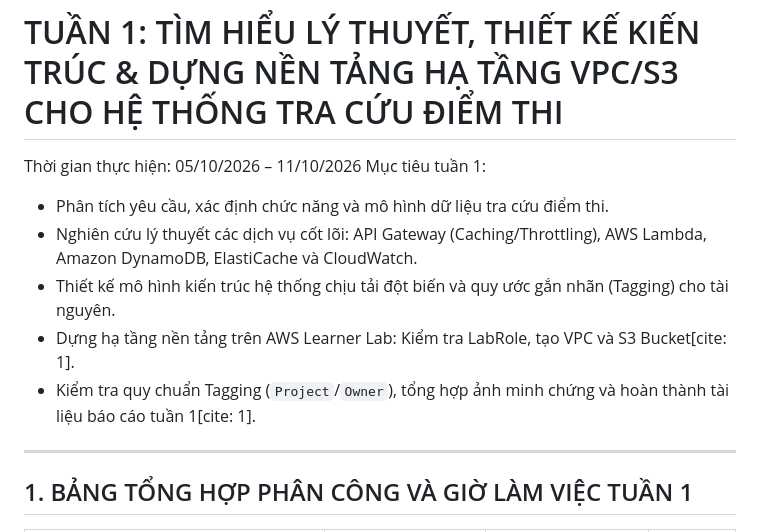
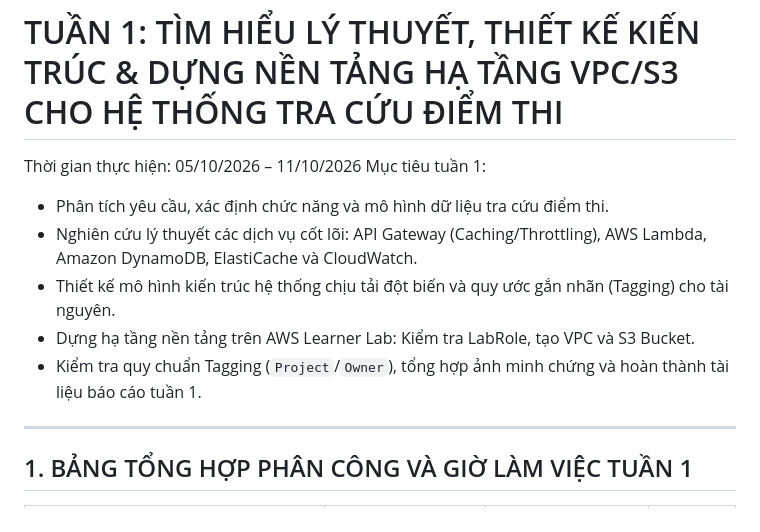
Before and after one commit to williamng252/cloud-exam-score-lookup, a Markdown page: WORKLOG.md, the part around one of its changes. Rendered like a GitHub page.

```diff
--- a/WORKLOG.md
+++ b/WORKLOG.md
@@ -3,11 +3,11 @@
 Thời gian thực hiện: 05/10/2026 – 11/10/2026
 Mục tiêu tuần 1:
 
-* Phân tích yêu cầu, xác định chức năng và mô hình dữ liệu tra cứu điểm thi.
-* Nghiên cứu lý thuyết các dịch vụ cốt lõi: API Gateway (Caching/Throttling), AWS Lambda, Amazon DynamoDB, ElastiCache và CloudWatch.
-* Thiết kế mô hình kiến trúc hệ thống chịu tải đột biến và quy ước gắn nhãn (Tagging) cho tài nguyên.
-* Dựng hạ tầng nền tảng trên AWS Learner Lab: Kiểm tra LabRole, tạo VPC và S3 Bucket[cite: 1].
-* Kiểm tra quy chuẩn Tagging (`Project`/`Owner`), tổng hợp ảnh minh chứng và hoàn thành tài liệu báo cáo tuần 1[cite: 1].
+- Phân tích yêu cầu, xác định chức năng và mô hình dữ liệu tra cứu điểm thi.
+- Nghiên cứu lý thuyết các dịch vụ cốt lõi: API Gateway (Caching/Throttling), AWS Lambda, Amazon DynamoDB, ElastiCache và CloudWatch.
+- Thiết kế mô hình kiến trúc hệ thống chịu tải đột biến và quy ước gắn nhãn (Tagging) cho tài nguyên.
+- Dựng hạ tầng nền tảng trên AWS Learner Lab: Kiểm tra LabRole, tạo VPC và S3 Bucket.
+- Kiểm tra quy chuẩn Tagging (`Project`/`Owner`), tổng hợp ảnh minh chứng và hoàn thành tài liệu báo cáo tuần 1.
 
 ---
 
```
Also changed, not shown: other parts of WORKLOG.md (+18 -18 lines).
